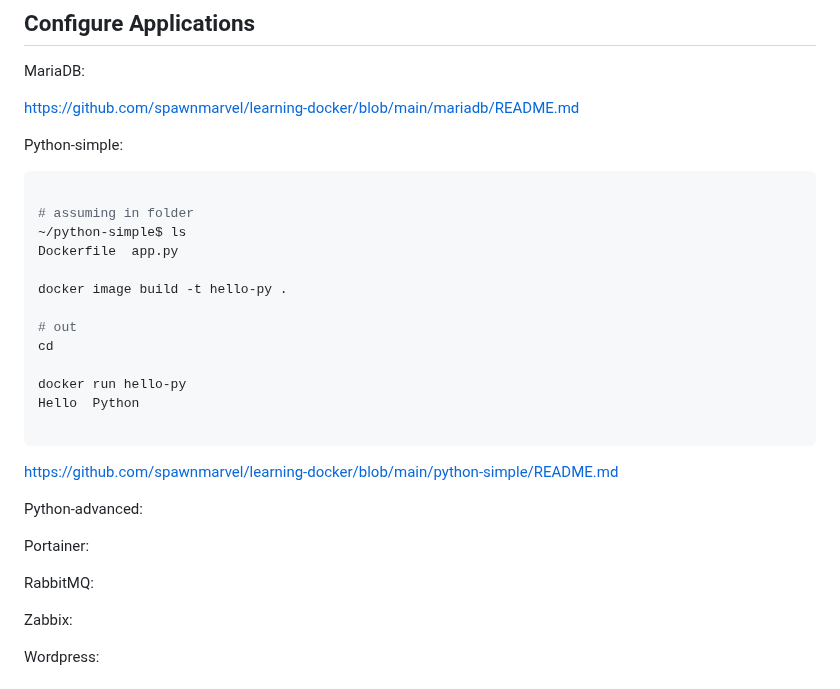
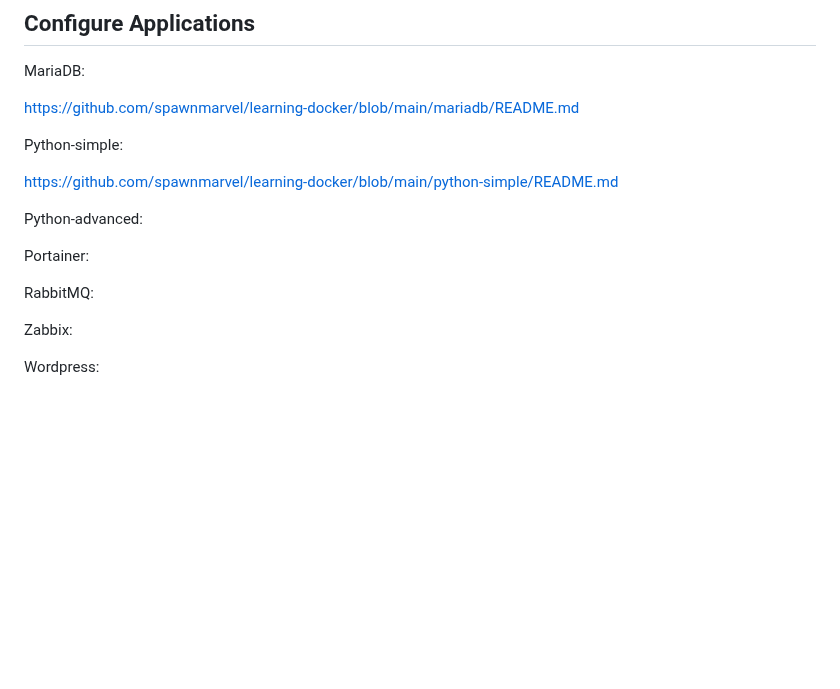
Before and after one commit to spawnmarvel/learning-docker, a Markdown page: README.md, the part around the change. GitHub-like rendering; blank space fills up the shorter version.

Commit message:
python simple

````diff
--- a/README.md
+++ b/README.md
@@ -280,22 +280,6 @@ https://github.com/spawnmarvel/learning-docker/blob/main/mariadb/README.md
 
 Python-simple:
 
-```bash
-
-# assuming in folder
-~/python-simple$ ls
-Dockerfile  app.py
-
-docker image build -t hello-py .
-
-# out
-cd
-
-docker run hello-py
-Hello  Python
-
-```
-
 https://github.com/spawnmarvel/learning-docker/blob/main/python-simple/README.md
 
 Python-advanced:
@@ -303,7 +287,6 @@ Python-advanced:
 Portainer:
 
 RabbitMQ:
-
 
 Zabbix:
 
````
